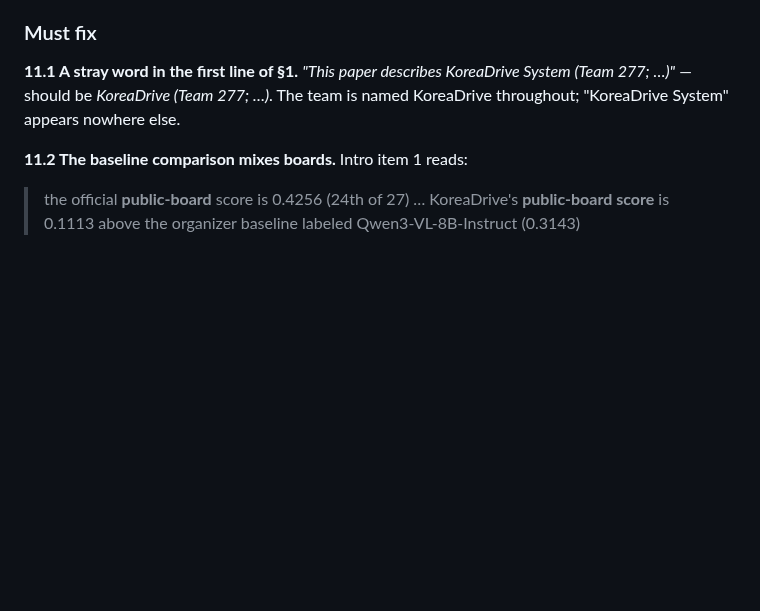
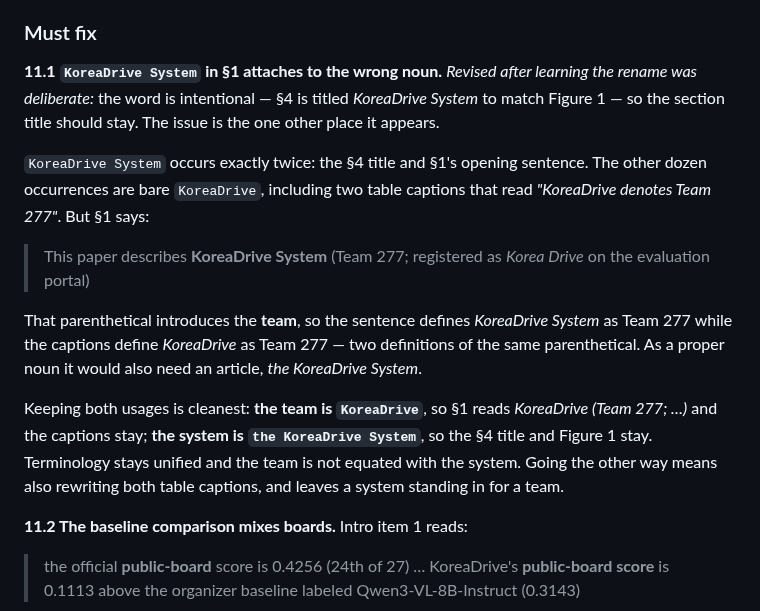
Before and after one commit to hwkim3330/aicity2026, a Markdown page: paper/FINAL_CHECK.md, the part around the change. Rendered like a GitHub page; blank space fills up the shorter version.

Commit message:
Revise 11.1: the System rename was deliberate, the placement is the issue
I flagged KoreaDrive System in the introduction as a stray word. It is not -- the
section was retitled deliberately to match Figure 1, so the title should stay.

What remains is where the second occurrence sits. The phrase appears exactly
twice, in the section title and in the opening sentence, while a dozen other
occurrences are bare KoreaDrive including two table captions defining KoreaDrive
as Team 277. The opening sentence's parenthetical introduces the team, so it
defines KoreaDrive System as Team 277 and contradicts those captions, and as a
proper noun it would need an article.

Keeping both terms resolves it: the team is KoreaDrive, so the sentence and the
captions agree, and the system is the KoreaDrive System, so the section title and
the figure agree.

```diff
--- a/paper/FINAL_CHECK.md
+++ b/paper/FINAL_CHECK.md
@@ -432,9 +432,28 @@ labels and "used in the submission". What follows is new.
 
 ### Must fix
 
-**11.1 A stray word in the first line of §1.** *"This paper describes KoreaDrive
-System (Team 277; …)"* — should be *KoreaDrive (Team 277; …)*. The team is named
-KoreaDrive throughout; "KoreaDrive System" appears nowhere else.
+**11.1 `KoreaDrive System` in §1 attaches to the wrong noun.** *Revised after
+learning the rename was deliberate:* the word is intentional — §4 is titled
+*KoreaDrive System* to match Figure 1 — so the section title should stay. The
+issue is the one other place it appears.
+
+`KoreaDrive System` occurs exactly twice: the §4 title and §1's opening sentence.
+The other dozen occurrences are bare `KoreaDrive`, including two table captions
+that read *"KoreaDrive denotes Team 277"*. But §1 says:
+
+> This paper describes **KoreaDrive System** (Team 277; registered as *Korea
+> Drive* on the evaluation portal)
+
+That parenthetical introduces the **team**, so the sentence defines
+*KoreaDrive System* as Team 277 while the captions define *KoreaDrive* as Team
+277 — two definitions of the same parenthetical. As a proper noun it would also
+need an article, *the KoreaDrive System*.
+
+Keeping both usages is cleanest: **the team is `KoreaDrive`**, so §1 reads
+*KoreaDrive (Team 277; …)* and the captions stay; **the system is
+`the KoreaDrive System`**, so the §4 title and Figure 1 stay. Terminology stays
+unified and the team is not equated with the system. Going the other way means
+also rewriting both table captions, and leaves a system standing in for a team.
 
 **11.2 The baseline comparison mixes boards.** Intro item 1 reads:
 
```
